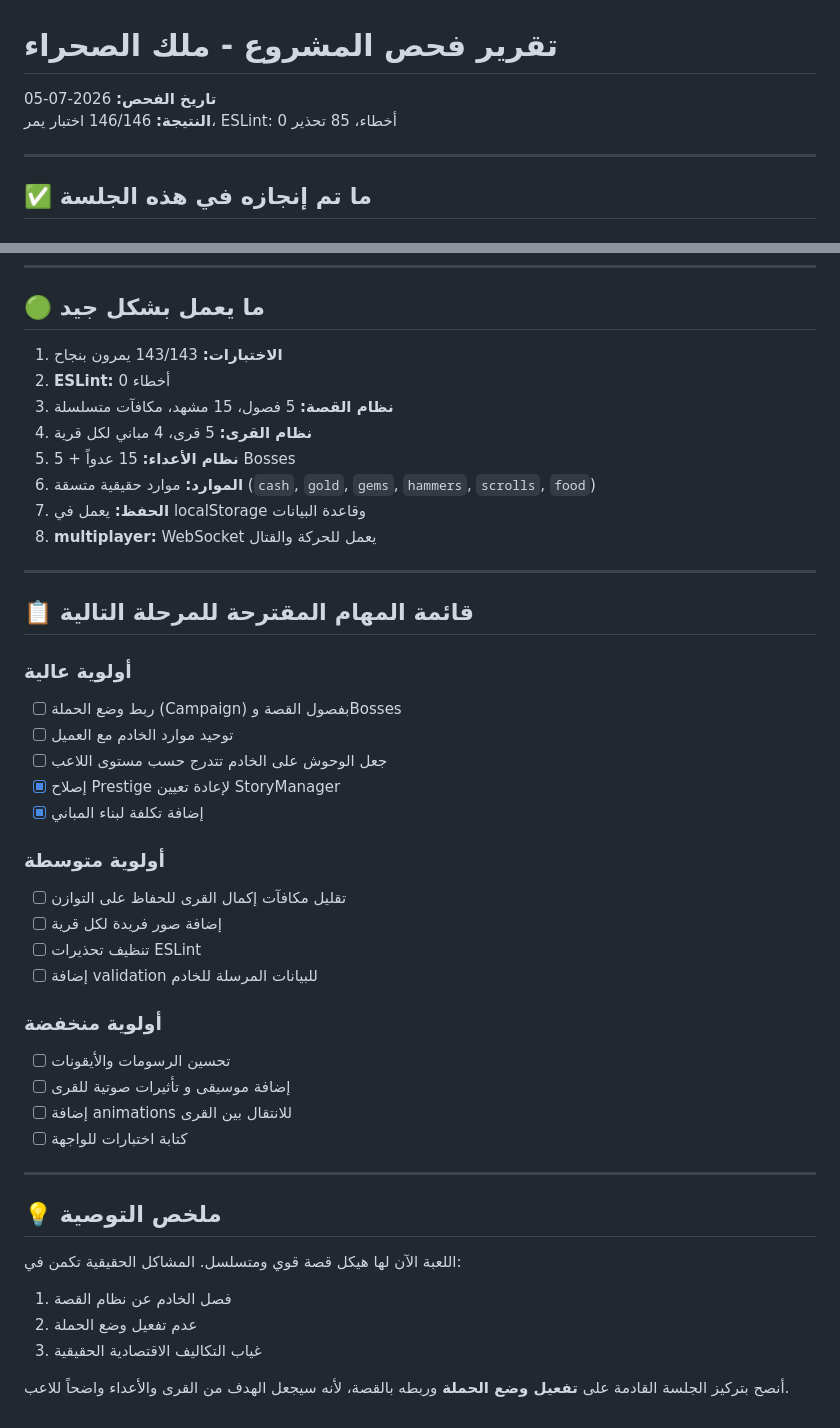
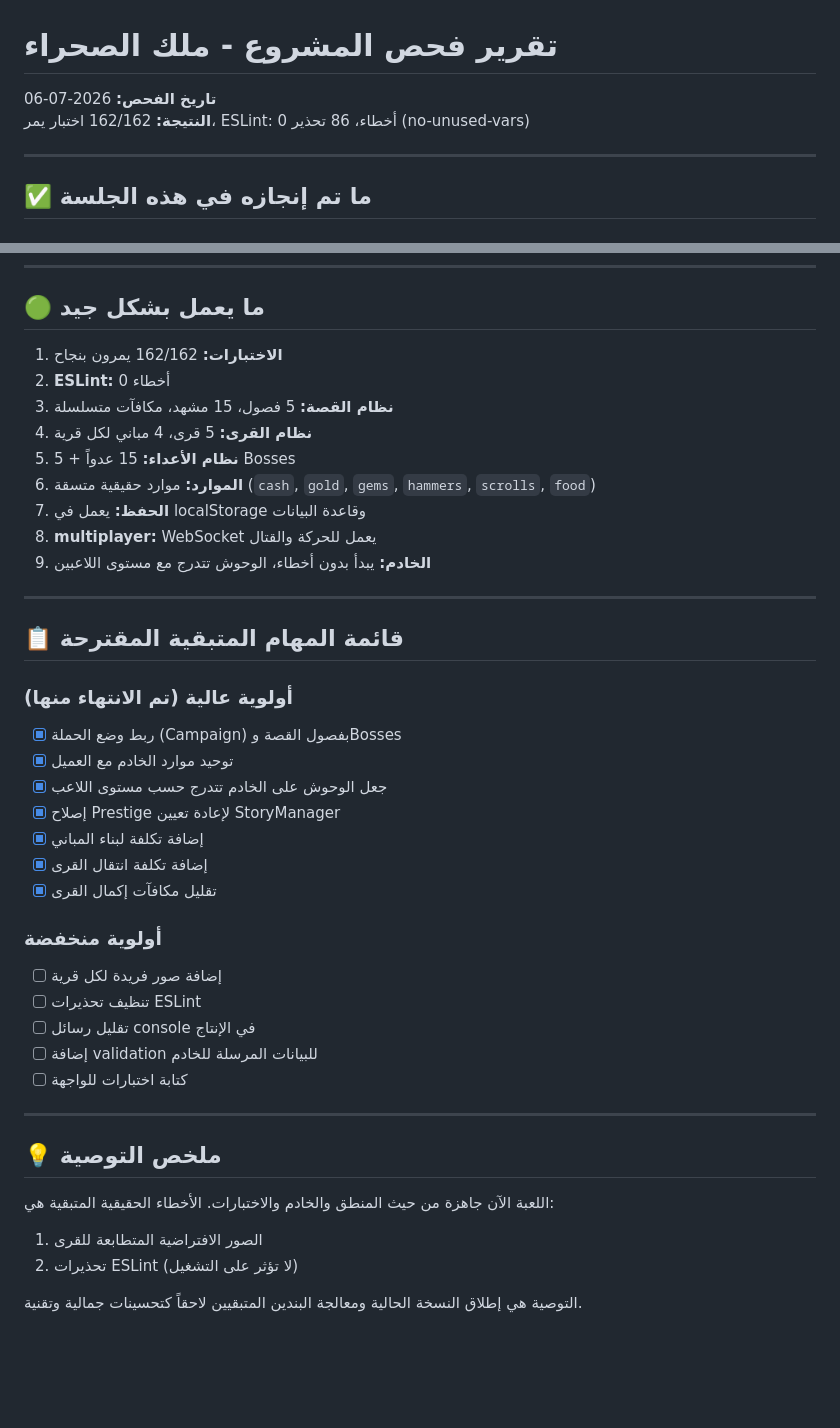
Before and after one commit to awaw32/my-gums, a Markdown page: AUDIT_REPORT.md, 2 parts joined by grey strips. Rendered like a GitHub page; blank space fills up the shorter version.

```diff
--- a/AUDIT_REPORT.md
+++ b/AUDIT_REPORT.md
@@ -1,7 +1,7 @@
 # تقرير فحص المشروع - ملك الصحراء
 
-**تاريخ الفحص:** 2026-07-05
-**النتيجة:** 146/146 اختبار يمر، ESLint: 0 أخطاء، 85 تحذير
+**تاريخ الفحص:** 2026-07-06
+**النتيجة:** 162/162 اختبار يمر، ESLint: 0 أخطاء، 86 تحذير (no-unused-vars)
 
 ---
 
@@ -97,7 +73,7 @@
 
 ## 🟢 ما يعمل بشكل جيد
 
-1. **الاختبارات:** 143/143 يمرون بنجاح
+1. **الاختبارات:** 162/162 يمرون بنجاح
 2. **ESLint:** 0 أخطاء
 3. **نظام القصة:** 5 فصول، 15 مشهد، مكافآت متسلسلة
 4. **نظام القرى:** 5 قرى، 4 مباني لكل قرية
@@ -105,37 +81,34 @@
 6. **الموارد:** موارد حقيقية متسقة (`cash`, `gold`, `gems`, `hammers`, `scrolls`, `food`)
 7. **الحفظ:** يعمل في localStorage وقاعدة البيانات
 8. **multiplayer:** WebSocket يعمل للحركة والقتال
+9. **الخادم:** يبدأ بدون أخطاء، الوحوش تتدرج مع مستوى اللاعبين
 
 ---
 
-## 📋 قائمة المهام المقترحة للمرحلة التالية
+## 📋 قائمة المهام المتبقية المقترحة
 
-### أولوية عالية
-- [ ] ربط وضع الحملة (Campaign) بفصول القصة وBosses
-- [ ] توحيد موارد الخادم مع العميل
-- [ ] جعل الوحوش على الخادم تتدرج حسب مستوى اللاعب
+### أولوية عالية (تم الانتهاء منها)
+- [x] ربط وضع الحملة (Campaign) بفصول القصة وBosses
+- [x] توحيد موارد الخادم مع العميل
+- [x] جعل الوحوش على الخادم تتدرج حسب مستوى اللاعب
 - [x] إصلاح Prestige لإعادة تعيين StoryManager
 - [x] إضافة تكلفة لبناء المباني
+- [x] إضافة تكلفة انتقال القرى
+- [x] تقليل مكافآت إكمال القرى
 
-### أولوية متوسطة
-- [ ] تقليل مكافآت إكمال القرى للحفاظ على التوازن
+### أولوية منخفضة
 - [ ] إضافة صور فريدة لكل قرية
 - [ ] تنظيف تحذيرات ESLint
+- [ ] تقليل رسائل console في الإنتاج
 - [ ] إضافة validation للبيانات المرسلة للخادم
-
-### أولوية منخفضة
-- [ ] تحسين الرسومات والأيقونات
-- [ ] إضافة موسيقى و تأثيرات صوتية للقرى
-- [ ] إضافة animations للانتقال بين القرى
 - [ ] كتابة اختبارات للواجهة
 
 ---
 
 ## 💡 ملخص التوصية
 
-اللعبة الآن لها هيكل قصة قوي ومتسلسل. المشاكل الحقيقية تكمن في:
-1. فصل الخادم عن نظام القصة
-2. عدم تفعيل وضع الحملة
-3. غياب التكاليف الاقتصادية الحقيقية
+اللعبة الآن جاهزة من حيث المنطق والخادم والاختبارات. الأخطاء الحقيقية المتبقية هي:
+1. الصور الافتراضية المتطابعة للقرى
+2. تحذيرات ESLint (لا تؤثر على التشغيل)
 
-أنصح بتركيز الجلسة القادمة على **تفعيل وضع الحملة** وربطه بالقصة، لأنه سيجعل الهدف من القرى والأعداء واضحاً للاعب.
+التوصية هي إطلاق النسخة الحالية ومعالجة البندين المتبقيين لاحقاً كتحسينات جمالية وتقنية.
```
Also changed, not shown: other parts of AUDIT_REPORT.md (+22 -46 lines).
